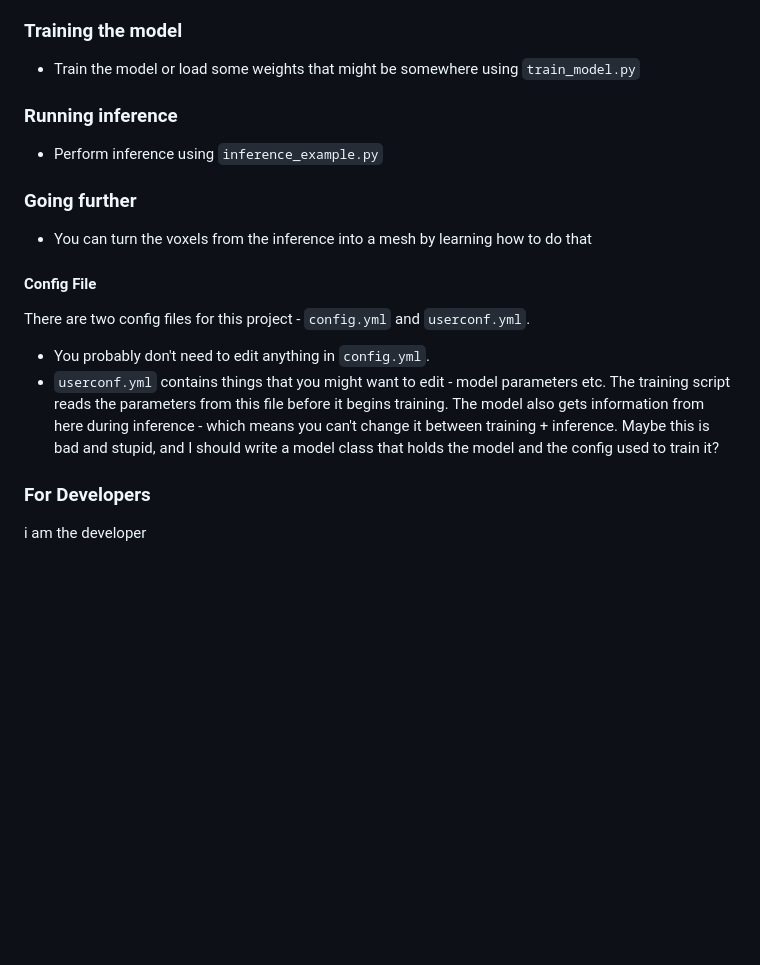
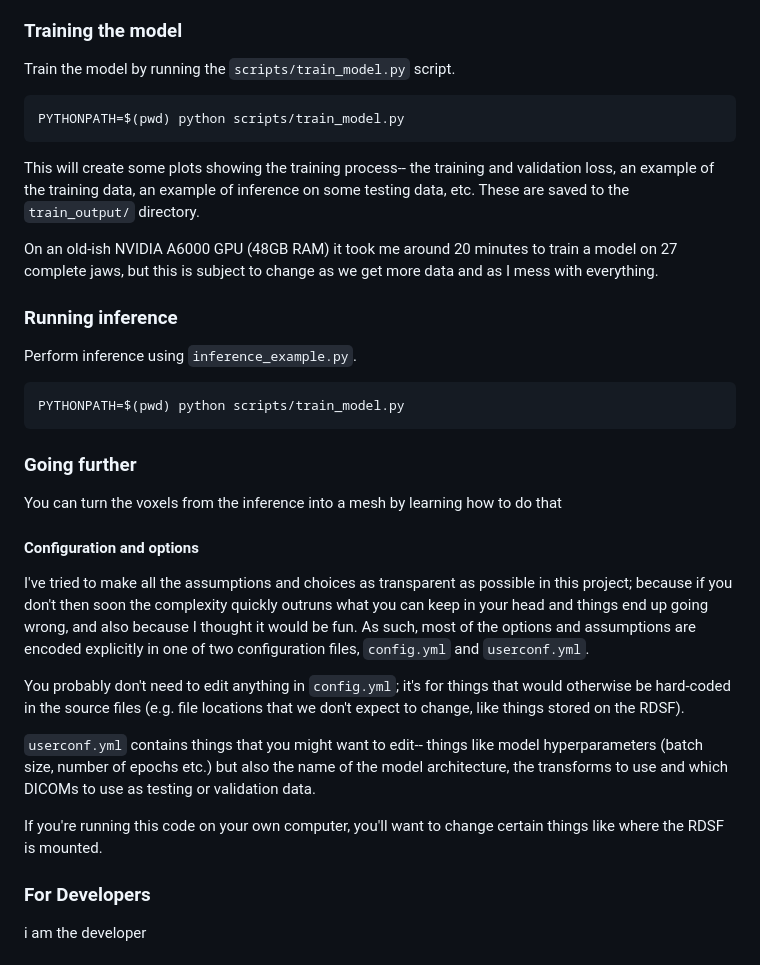
Before and after one commit to JGIBristol/zebrafish_jaw_segmentation, a Markdown page: README.md, the part around the change. GitHub-like rendering; blank space fills up the shorter version.

Commit message:
on training the model, inference, etc.

````diff
--- a/README.md
+++ b/README.md
@@ -83,23 +83,43 @@ If you have to deal with TIFF files try to read/write 3D TIFFs where possible in
 with lots of 2d TIFFs, because it's much faster to read one big file than many small ones.
 
 ### Training the model
-- Train the model or load some weights that might be somewhere using `train_model.py`
+Train the model by running the `scripts/train_model.py` script.
+```
+PYTHONPATH=$(pwd) python scripts/train_model.py
+```
+
+This will create some plots showing the training process-- the training and validation loss,
+an example of the training data, an example of inference on some testing data, etc.
+These are saved to the `train_output/` directory.
+
+On an old-ish NVIDIA A6000 GPU (48GB RAM) it took me around 20 minutes to train a model on 27 complete jaws,
+but this is subject to change as we get more data and as I mess with everything.
 
 ### Running inference
-- Perform inference using `inference_example.py`
+Perform inference using `inference_example.py`.
+
+```
+PYTHONPATH=$(pwd) python scripts/train_model.py
+```
 
 ### Going further
-- You can turn the voxels from the inference into a mesh by learning how to do that
+You can turn the voxels from the inference into a mesh by learning how to do that
 
-#### Config File
-There are two config files for this project - `config.yml` and `userconf.yml`.
+#### Configuration and options
+I've tried to make all the assumptions and choices as transparent as possible in this project; because if you don't
+then soon the complexity quickly outruns what you can keep in your head and things end up going wrong, and also
+because I thought it would be fun.
+As such, most of the options and assumptions are encoded explicitly in one of two configuration files, `config.yml`
+and `userconf.yml`.
 
- - You probably don't need to edit anything in `config.yml`.
- - `userconf.yml` contains things that you might want to edit - model parameters etc.
-    The training script reads the parameters from this file before it begins training.
-    The model also gets information from here during inference - which means you can't change
-    it between training + inference. Maybe this is bad and stupid, and I should write a model class
-    that holds the model and the config used to train it?
+You probably don't need to edit anything in `config.yml`; it's for things that would otherwise be hard-coded in the
+source files (e.g. file locations that we don't expect to change, like things stored on the RDSF).
+
+`userconf.yml` contains things that you might want to edit-- things like model hyperparameters (batch size, number
+of epochs etc.) but also the name of the model architecture, the transforms to use and which DICOMs to use as testing
+or validation data.
+
+If you're running this code on your own computer, you'll want to change certain things like where the RDSF is mounted.
 
 ### For Developers
 i am the developer
````
